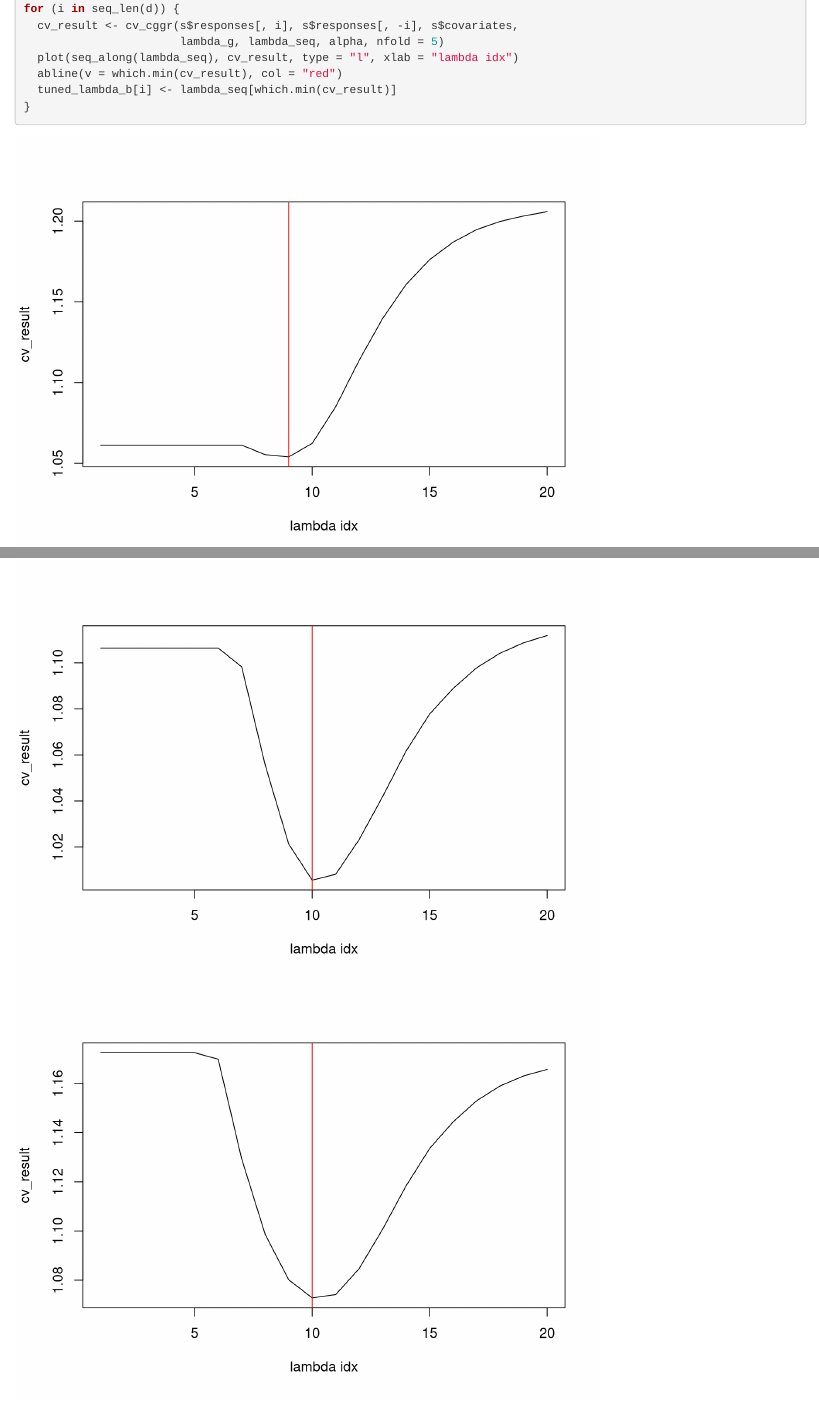
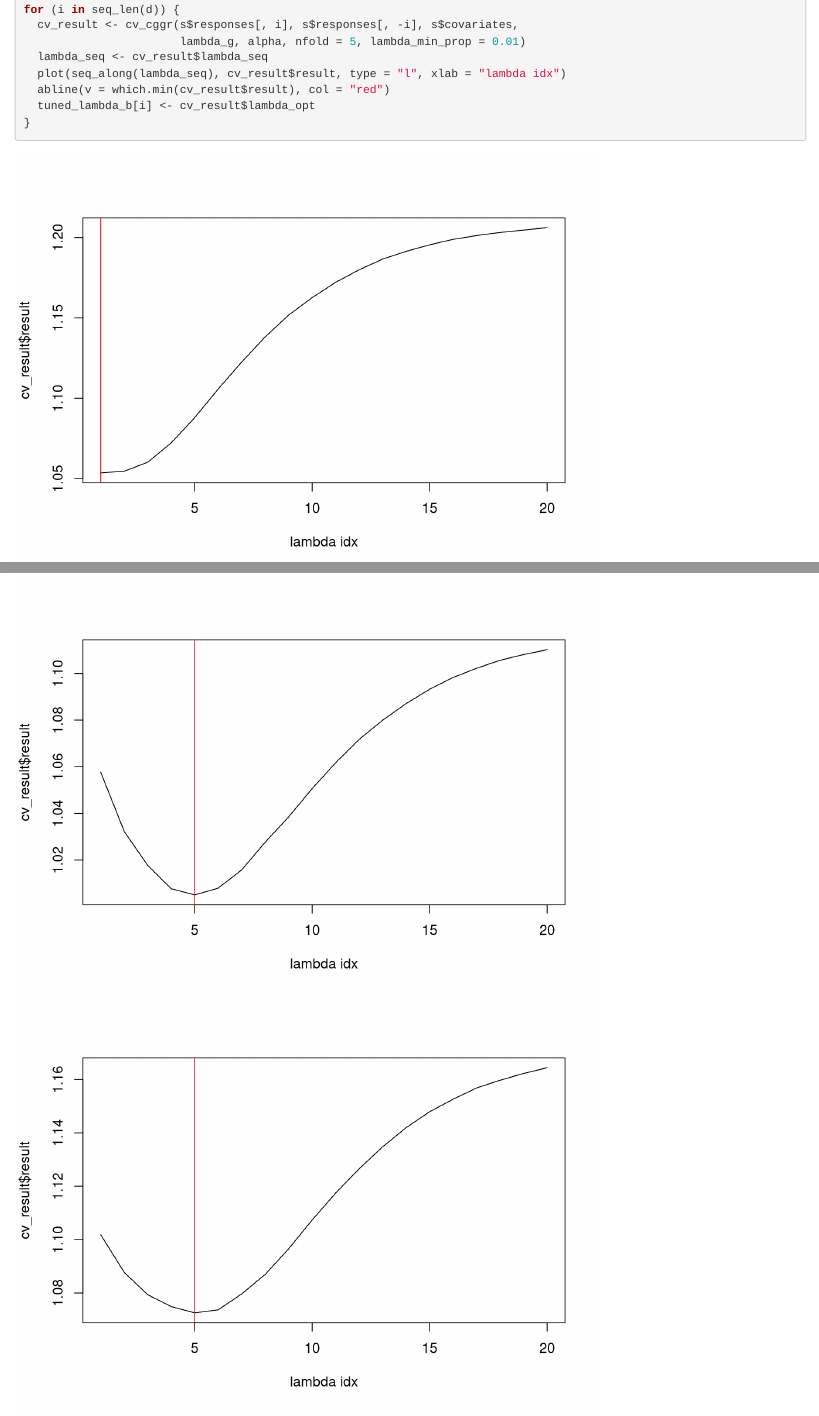
Before and after one commit to roobnloo/convexggr, an R Markdown document (cv_cggr_test.Rmd): the page in a window 1100 px wide, from 1160 px down before the commit and from 740 px down after it, so that both start at the same text, and a second part further down, joined at a grey line. Rendered offline with R 4.5, knitr and Pandoc, with nearby package versions; some code elsewhere in the file could not run offline.

Commit message:
automatically compute smallest lambda with zero solution

````diff
--- a/cggr_node.R
+++ b/cggr_node.R
@@ -1,4 +1,5 @@
 library(purrr)
+source("utils.R")
 
 cggr_node <- function(y, responses, covariates,
                       lambda_g, lambda_b_seq, alpha,
@@ -156,7 +157,7 @@ apply_sparsegl_update <- function(bh_j, full_resid, covariate_h, responses,
   n <- nrow(responses)
   grp_intx_mx <- apply(responses, 2, function(x) x * covariate_h)
   grp_partial_resid <- full_resid + grp_intx_mx %*% bh_j
-  grp_thresh <- soft_threshold(t(grp_intx_mx) %*% grp_partial_resid,
+  grp_thresh <- soft_threshold(t(grp_intx_mx) %*% grp_partial_resid / n,
                                alpha * lambda)
 
   # If this subgradient condition holds, the entire group should be zero
@@ -235,20 +236,6 @@ apply_L1_update <- function(v, full_resid, design_mx, lambda) {
   list(v = v, full_resid = full_resid)
 }
 
-#' @return n x p(d-1) matrix representing interactions btw responses and covs
-interaction_mx <- function(responses, covariates) {
-  d <- ncol(responses) + 1
-  p <- ncol(covariates)
-  idx_mat <- as.matrix(expand.grid(seq_len(d - 1), seq_len(p)))
-
-  foo <- function(i) {
-    responses[, idx_mat[i, 1]] * covariates[, idx_mat[i, 2]]
-  }
-
-  map(seq_len(nrow(idx_mat)), foo) |>
-    reduce(cbind)
-}
-
 #' @return n-vector of residuals, where n = length(y)
 compute_residual <- function(y, responses, covariates, gamma_j, beta_j) {
   d <- ncol(responses) + 1
@@ -265,22 +252,3 @@ soft_threshold <- function(x, lambda) {
   stopifnot(length(lambda) == 1)
   sign(x) * pmax(abs(x) - lambda, 0)
 }
-
-#' @return variables with mean zero and sum-of-squares equal to nrow
-center_vars <- function(y, responses, covariates) {
-  stopifnot(length(y) == nrow(responses),
-            nrow(responses) == nrow(covariates))
-  n <- length(y)
-
-  scale_n <- function(t) {
-    sd(t) * sqrt((n - 1) / n)
-  }
-
-  y <- scale(y, scale = FALSE) # center, but do not scale y
-  responses <- scale(responses, scale = apply(responses, 2, scale_n))
-  covariates <- scale(covariates, scale = apply(covariates, 2, scale_n))
-
-  return(list(y = y,
-              responses = responses,
-              covariates = covariates))
-}
--- a/cv_cggr.R
+++ b/cv_cggr.R
@@ -4,17 +4,35 @@ source("cggr_node.R")
 #' @param y n vector of the response to solve
 #' @param reponses n x (d-1) matrix of the other responses
 #' @param covariates n x p matrix of covariates
+#' @param lambda_len length of penalty terms to search
+#' @param lambda_min_prop fraction of computed lambda max
 #' @param lambda_seq sequence of penalty terms
-cv_cggr <- function(y, responses, covariates, lambda_g, lambda_seq, alpha, nfold = 5) {
+#' The minimum lambda that yields all zero solutions is calculated by default.
+#' Computation can be overwritten by specifying lambda_seq explicitly.
+cv_cggr <- function(y, responses, covariates, lambda_g, alpha,
+                    nfold = 5,
+                    lambda_len = 20,
+                    lambda_min_prop = 0.1,
+                    lambda_seq = NULL) {
   stopifnot(is.matrix(responses),
             is.matrix(covariates),
             nrow(responses) == nrow(covariates),
             length(y) == nrow(covariates),
-            length(lambda_seq) > 0)
+            is.null(lambda_seq) || length(lambda_seq) > 0)
+
+  centered <- center_vars(y, responses, covariates)
+  y <- centered$y
+  responses <- centered$responses
+  covariates <- centered$covariates
+
+  if(is.null(lambda_seq)) {
+    lambda_max <- min_lambda_zero(y, responses, covariates, alpha)
+    lambda_seq <- rev(10^seq(log10(lambda_min_prop * lambda_max),
+                             log10(lambda_max), length = lambda_len))
+  }
 
   data_df <- as.data.frame(cbind(y, responses, covariates))
   kfold <- crossv_kfold(data_df, nfold)
-
   fold_mses <- matrix(NA, nrow = nfold, ncol = length(lambda_seq))
   for (i in seq_len(nfold)) {
     fold_mses[i, ] <- cv_cggr_fold(y, responses, covariates,
@@ -23,7 +41,9 @@ cv_cggr <- function(y, responses, covariates, lambda_g, lambda_seq, alpha, nfold
   }
 
   result <- apply(fold_mses, 2, mean)
-  return(result)
+  return(list(result = result,
+              lambda_seq = lambda_seq,
+              lambda_opt = lambda_seq[which.min(result)]))
 }
 
 #' @return Numeric vector of length(lambda_seq) giving test mse for a provided
@@ -65,3 +85,25 @@ cv_cggr_fold <- function(y, responses, covariates,
 
   return(predict_mse)
 }
+
+min_lambda_zero <- function(y, responses, covariates, alpha) {
+  d <- ncol(responses) + 1
+  p <- ncol(covariates)
+
+  intx <- interaction_mx(responses, covariates)
+
+  lambda_grp <- numeric(p)
+  for (h in seq_along(p)) {
+    bh_idx <- h * (d - 1) + seq_len(d - 1)
+    quad_grad <- t(intx[, bh_idx]) %*% y / nrow(responses)
+    upper <- norm(quad_grad, "2") / alpha
+
+    piece_quad <- function(t) {
+      sum(soft_threshold(quad_grad, t * alpha)^2) - (1 - alpha)^2 * t^2
+    }
+
+    lambda_grp[h] <- uniroot(piece_quad, c(0, upper))$root
+  }
+
+  return(max(lambda_grp))
+}
--- a/cv_cggr_test.Rmd
+++ b/cv_cggr_test.Rmd
@@ -42,10 +41,11 @@ abline(v = which.min(cv_result), col = "red")
 tuned_lambda_b <- numeric(length = d)
 for (i in seq_len(d)) {
   cv_result <- cv_cggr(s$responses[, i], s$responses[, -i], s$covariates,
-                       lambda_g, lambda_seq, alpha, nfold = 5)
-  plot(seq_along(lambda_seq), cv_result, type = "l", xlab = "lambda idx")
-  abline(v = which.min(cv_result), col = "red")
-  tuned_lambda_b[i] <- lambda_seq[which.min(cv_result)]
+                       lambda_g, alpha, nfold = 5, lambda_min_prop = 0.01)
+  lambda_seq <- cv_result$lambda_seq
+  plot(seq_along(lambda_seq), cv_result$result, type = "l", xlab = "lambda idx")
+  abline(v = which.min(cv_result$result), col = "red")
+  tuned_lambda_b[i] <- cv_result$lambda_opt
 }
 tuned_lambda_b
 ```
--- a/simulate_test_utils.R
+++ b/test_utils.R
@@ -7,7 +7,7 @@ gamma_viz <- function(gamma_mx) {
                setNames(c("row", "col", "value"))
 
   ggplot(gamma_tbl, mapping = aes(x = col, y = row, fill = value)) +
-    geom_tile(color = "white") +
+    geom_tile(color = "gray30") +
     scale_fill_gradient2() +
     coord_fixed() +
     theme_minimal()
@@ -19,7 +19,7 @@ beta_viz <- function(beta_mx, title = "") {
            setNames(c("row", "col", "value"))
 
   ggplot(beta0, mapping = aes(x = col, y = row, fill = value)) +
-    geom_tile(color = "white") +
+    geom_tile(color = "gray30") +
     scale_fill_gradient2() +
     coord_fixed() +
     labs(title = title) +
--- /dev/null
+++ b/utils.R
@@ -0,0 +1,34 @@
+library(purrr)
+
+#' @return n x p(d-1) matrix representing interactions btw responses and covs
+interaction_mx <- function(responses, covariates) {
+  d <- ncol(responses) + 1
+  p <- ncol(covariates)
+  idx_mat <- as.matrix(expand.grid(seq_len(d - 1), seq_len(p)))
+
+  foo <- function(i) {
+    responses[, idx_mat[i, 1]] * covariates[, idx_mat[i, 2]]
+  }
+
+  map(seq_len(nrow(idx_mat)), foo) |>
+    reduce(cbind)
+}
+
+#' @return variables with mean zero and sum-of-squares equal to nrow
+center_vars <- function(y, responses, covariates) {
+  stopifnot(length(y) == nrow(responses),
+            nrow(responses) == nrow(covariates))
+  n <- length(y)
+
+  scale_n <- function(t) {
+    sd(t) * sqrt((n - 1) / n)
+  }
+
+  y <- scale(y, scale = FALSE) # center, but do not scale y
+  responses <- scale(responses, scale = apply(responses, 2, scale_n))
+  covariates <- scale(covariates, scale = apply(covariates, 2, scale_n))
+
+  return(list(y = y,
+              responses = responses,
+              covariates = covariates))
+}
````
Also changed, not shown: cggr_node_test.Rmd (+10 -4 lines), convexggr_helper_test.R (+2 -1 lines), simulate_small.Rmd (+1 -1 lines), cv_cggr_test.Rmd (5 more changed lines).
